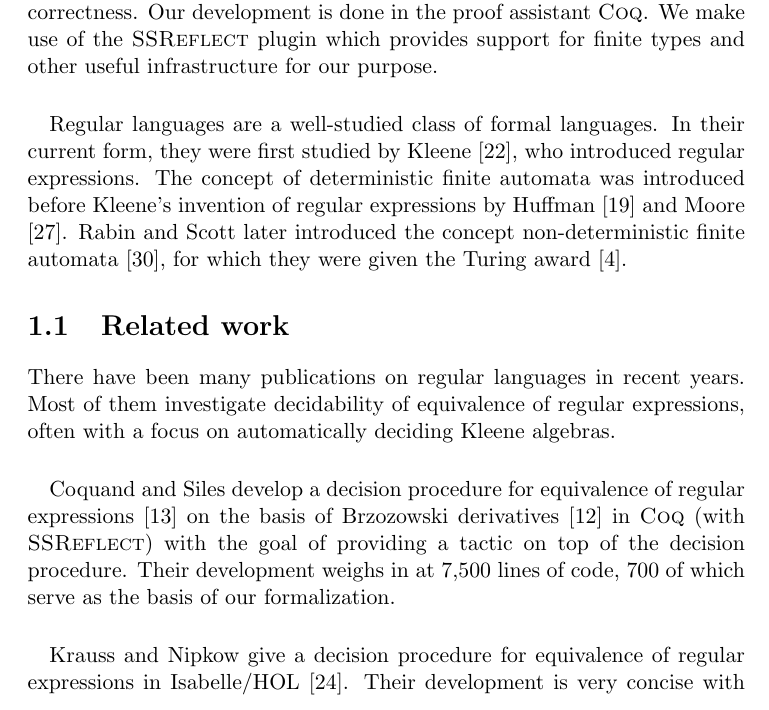
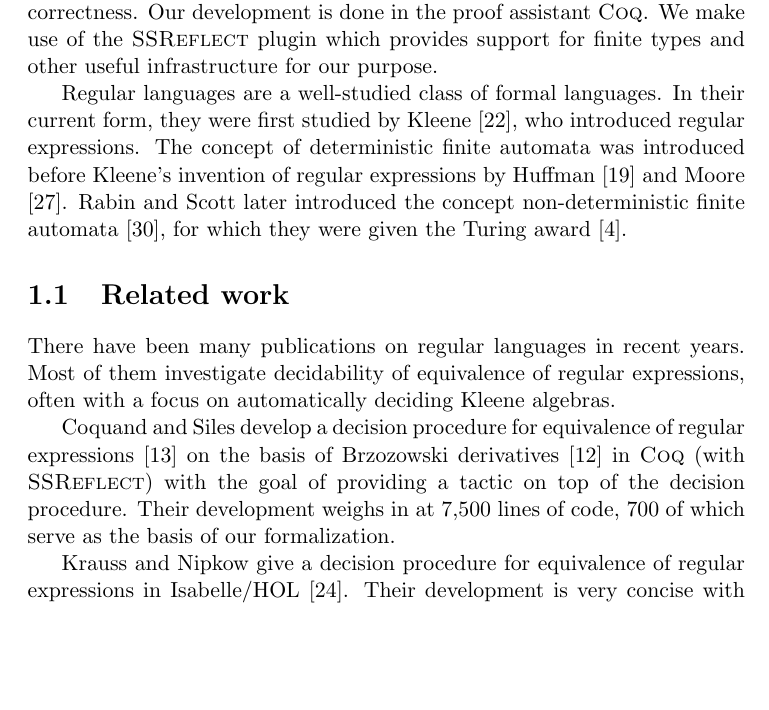
Before and after one commit to Janno/Bachelor-Thesis, a LaTeX thesis (thesis/thesis.tex, which reads thesis/chpt_coq.tex, thesis/chpt_fa.tex, thesis/chpt_intro.tex): part of page 5 of 45 before the commit and part of page 5 of 44 after it, cut so that both start at the same text, the shorter picture padded with empty space. The pictures show the PDF file thesis/thesis.pdf that the author committed with the source.

Commit message:
removed \paragraph

```diff
--- a/thesis/chpt_coq.tex
+++ b/thesis/chpt_coq.tex
@@ -11,18 +11,18 @@ The most important factors in this decision were \ssreflect's excellent support
 
 \section{\coq}
 
-\paragraph{}
+
 \todo{Description, citation}
 
 \section{\ssreflect}
 
-\paragraph{}
+
 \ssreflect\ is a set of extensions to the proof scripting language of the \coq\ proof assistant.
 They were originally developed to support small-scale reflection.
 However, most of them are of quite general nature and improve the functionality of \coq\ in most basic areas such as script layout and structuring, proof context management and rewriting \cite{gonthier:inria-00258384}.
 
 \subsection{Finite Types and Ordinals}
-\paragraph{}
+
 The most important feature of \ssreflect\ for our purpose are finite types.
 Finite types are based on lists.
 Every element of a finite type is contained in the associated (de-duplicated) list and vice versa.
--- a/thesis/chpt_fa.tex
+++ b/thesis/chpt_fa.tex
@@ -34,7 +34,7 @@ This is the case if and only if $\delta$ is not functional.
 \codeblock{nfa_accept}{}{automata_nfa_accept}
 \codeblock{nfa_lang}{}{automata_nfa_lang}
 
-\paragraph{}
+
 The acceptance criterion given here avoids the matter of runs.
 In many cases, this will help us with proofs by in induction on the accepted word.
 However, we will need runs in some of the proofs.
@@ -54,7 +54,7 @@ In this case, we write $\delta$ as a function in our \coq\ development.
 \codeblock{dfa_accept'}{}{automata_dfa_accept}
 \codeblock{dfa_lang}{}{automata_dfa_lang}
 
-\paragraph{}
+
 Again, we avoid runs in our formalization of the acceptance criterion in favor of a acceptance criterion that is easier to work with in proofs.
 In this case, however, we can give a function that computes the unique run of a word on $A$.
 This allows us to give an alternative acceptance criterion that is closer to the mathematical definition.
@@ -76,7 +76,7 @@ We also prove that both criteria are equivalent.
 \end{definition}
 
 \subsubsection{Equivalence between DFA and NFA}
-\paragraph{}
+
 Deterministic and non-deterministic finite automata are equally expressive.
 One direction is trivial since every DFA can be seen as a NFA.
 We prove the other direction using the powerset construction.
@@ -195,7 +195,7 @@ Therefore, we define a procedure to extract the connected component containing t
     \end{eqnarray*}
 \end{definition}
 
-\paragraph{}
+
 We make use of \ssreflect's $connect$ predicate to extract a sequence of all states reachable from $s$.
 From this, we construct a finite type and use that as the new set of states.
 These new states carry a proof of reachability. %(\lstinline{ssvalP}).
@@ -248,13 +248,13 @@ We also have to give a transition function that ensures transitions always end i
         %Unreachable states have no influence on the language of an automaton because there is no run from the starting state that contains such a state.
 \end{proof}
 
-\paragraph{}
+
 The formalization of lemma \ref{dfa_connected_correct'} and theorem \ref{dfa_connected_correct} is straight-forward.
 
 \code{automata_dfa_connected_correct'}{}{automata_dfa_connected_correct'_head}
 \codeblock{automata_dfa_connected_correct}{}{automata_dfa_connected_correct_head}
 
-\paragraph{}
+
 To make use of the fact that $A_c$ is fully connected, we will proof a characteristic property of $A_c$.
 
 \begin{definition}
@@ -360,12 +360,12 @@ thereby proving closure under intersection and negation.
 
 \subsection{Regular Expressions to Finite Automata}
 
-\paragraph{}
+
 We prove that there exists an equivalent automaton for every extended regular expression.
 The structure of this proof is given by the inductive nature of regular expressions.
 For every constructor, we provide an equivalent automaton.
 
-\paragraph{}
+
 Depending on the constructor of the regular expression, we will construct an equivalent DFA or NFA.
 \lstinline{Void}, \lstinline{Eps}, \lstinline{Dot}, \lstinline{Atom}, \lstinline{Plus}, \lstinline{And} and \lstinline{Not} are very easy to implement on DFAs, whereas \lstinline{Star} and \lstinline{Conc} lend themselves well to NFAs.
 
@@ -643,7 +643,7 @@ Depending on the constructor of the regular expression, we will construct an equ
 
 \subsection{Deciding Equivalence of Regular Expressions}
 
-\paragraph{}
+
 Based on our procedure to construct an equivalent automaton from a regular expression, we can decide equivalence of regular expressions. Given $r_1$ and $r_2$, we construct equivalent DFA $A_1$ and $A_2$ as above.
 
 
@@ -651,13 +651,13 @@ Based on our procedure to construct an equivalent automaton from a regular expre
 We prove that there is an equivalent standard regular expression for every finite automaton.
 There are three ways to prove this.
 
-\paragraph{}
+
 The first one is a method called ``\textbf{state removal}'' \cite{SignalFlow} (reformulated in \cite{springerlink:10.1007/978-3-540-30500-2}),
 which works by sequentially building up regular expressions on the edges between states.
 In every step, one state is removed and its adjacent states' edges are updated to incorporate the missing state into the regular expression.
 Finally, only two states remain. The resulting edges can be combined to form a regular expression that recognizes the language of the initial automaton.
 
-\paragraph{}
+
 The second method is known as ``\textbf{Brzozowski's method}'' \cite{DBLP:journals/jacm/Brzozowski64} and builds upon Brzowoski derivates of regular expressions.
 This method is algebraic in nature and arrivates at a regular expression by solving a system of linear equations on regular expressions.
 Every state is assigned an unkown regular expression.
@@ -665,13 +665,13 @@ The intuition of these unkown regular expressions is that they recognize the wor
 The system is solved by substituition and Arden's lemma \cite{DBLP:conf/focs/Arden61}.
 The regular expressions associated with the starting state recognizes the language of the automaton.
 
-\paragraph{}
+
 The third method, which we chose for our development, is due to Kleene \cite{KleeneNets}.
 It is known as the ``\textbf{transitive closure method}''.
 This method recursively constructs a regular expression that is equivalent to the given automaton.
 For the remainder of the chapter, we assume that we are given a DFA $A=(Q,s,F,\delta)$.
 
-\paragraph{}
+
 The idea of the transitive closure method is that we can give a regular expression to describe the path between any two states $x$ and $y$.
 This regular expression accepts all words whose run $\sigma$ on $A$ starting in $x$ ends in $y$.
 In fact, we can even give such a regular expression if we limit the set of paths through which the run is allowed to pass.
--- a/thesis/chpt_intro.tex
+++ b/thesis/chpt_intro.tex
@@ -8,7 +8,7 @@ Our development is done in the proof assistant \coq.
 We make use of the \ssreflect\ plugin which provides support for finite types and other useful infrastructure for our purpose.
 %\ssreflect\ was famously used to carry out a complete formalization of the four colour theorem\cite{DBLP:conf/ascm/Gonthier07}.
 
-\paragraph{}
+
 Regular languages are a well-studied class of formal languages.
 In their current form, they were first studied by Kleene \cite{KleeneNets}, who introduced regular expressions.
 The concept of deterministic finite automata was introduced before Kleene's invention of regular expressions by Huffman \cite{Huffman1954161} and Moore \cite{Moore56}.
@@ -21,23 +21,23 @@ Rabin and Scott later introduced the concept non-deterministic finite automata \
 There have been many publications on regular languages in recent years.
 Most of them investigate decidability of equivalence of regular expressions, often with a focus on automatically deciding Kleene algebras.
 
-\paragraph{}
+
 Coquand and Siles develop a decision procedure for equivalence of regular expressions \cite{DBLP:conf/cpp/CoquandS11} on the basis of Brzozowski derivatives \cite{DBLP:journals/jacm/Brzozowski64} in \coq\ (with \ssreflect) with the goal of providing a tactic on top of the decision procedure. Their development weighs in at 7,500 lines of code, 700 of which serve as the basis of our formalization.
 
-\paragraph{}
+
 Krauss and Nipkow give a decision procedure for equivalence of regular expressions in Isabelle/HOL \cite{DBLP:journals/jar/KraussN12}. Their development is very concise with just over 1,000 lines of code. Being interested only in a correct (and efficient) tactic for deciding equivalences, they did not prove completeness and termination.
 
-\paragraph{}
+
 Another decision procedure for equivalence of regular expressions is developed by Braibant and Pous \cite{DBLP:journals/corr/abs-1105-4537}, with the goal of deciding Kleene algebras in \coq. Their formalization is based on matrices and weighs in at 19,000 lines of code. It encompasses finite automata, regular expressions and the Myhill-Nerode theorem.
 
-\paragraph{}
+
 Moreira, Pereira and Sousa give a decision procedure for equivalence of regular expressions in \coq \cite{DBLP:conf/RelMiCS/MoreiraPS12}.
 Their development is based on Antimirov's partial derivatives of regular expressions \cite{DBLP:journals/tcs/Antimirov96} and contains a refutation step to speed up inequality checking. It consists of 19,000 lines of code.
 
-\paragraph{}
+
 Asperti formalize a decision procedure for equivalence of regular expressions \cite{DBLP:conf/itp/Asperti12} based on the notion of pointed regular expressions \cite{DBLP:journals/corr/abs-1010-2604}. This development was done in the Matita proof assistant \cite{DBLP:conf/cade/AspertiRCT11}. It weighs in at 3,400 lines of code.
 
-\paragraph{}
+
 There is also been a paper by Wu, Zhang and Urban on formalizing the Myhill-Nerode theorem using only regular expressions and not, as is commonly done, finite automata \cite{DBLP:conf/itp/WuZU11}.
 The authors state that this unusual choice stems, at least partly, from the restrictions of Isabelle/HOL (and similar HOL-based theorem provers).
 In particular, the fact that Isabelle/HOL does not allow for quantification over types prevents straight-forward formalizations of finite automata.
--- a/thesis/chpt_lang.tex
+++ b/thesis/chpt_lang.tex
@@ -44,7 +44,7 @@ Throughout the remaining document, we will assume a fixed alphabet $\Sigma$.
     We define the \textbf{complement} of a language $L$ as $L \backslash \Sigma^*$, which we write as $\neg L$.
     Furthermore, we make use of the standard set operations \textbf{union} and \textbf{intersection}.
 
-    \paragraph{}
+
     For our \coq\ development,
     take Coquand and Siles's \cite{DBLP:conf/cpp/CoquandS11} implementation of these operators.
     \lstinline{plus} and \lstinline{prod} refer to union and intersection, respectively.
@@ -220,11 +220,11 @@ Throughout the remaining document, we will assume a fixed alphabet $\Sigma$.
         \end{equation*}
     \end{definition}
 
-    \paragraph{}
+
     We will later show that equivalence of regular expressions is decidable.
 
 
-    \paragraph{}
+
     We take the implementation of regular expressions from Coquand and Siles's development (\cite{DBLP:conf/cpp/CoquandS11}), which is also based on \ssreflect\ and comes with helpful infrastructure for our proofs.
     The semantics defined in definition \ref{extregex} can be given as a boolean function.
     %They also give a decision function the language associated with a regular expression.
@@ -233,7 +233,7 @@ Throughout the remaining document, we will assume a fixed alphabet $\Sigma$.
     \code{regexp}{Regular Expressions}{regexp_regular_expression}
     \codeblock{regexp_mem_reg}{}{regexp_mem_reg}
 
-    \paragraph{}
+
     We will later prove that this definition is equivalent to the inductive definition of regular languages in \ref{REG}.
     In order to do that, we introduce a predicate on regular expressions that distinguishes \textbf{standard regular expressions}
     from \textbf{extended regular expressions} (as introduced above).
```
Also changed, not shown: thesis/chpt_MN.tex (+24 -24 lines), thesis/chapters/chpt_MN.pdf, thesis/chapters/chpt_abstract.pdf, thesis/chapters/chpt_concl.pdf, thesis/chapters/chpt_coq.pdf, thesis/chapters/chpt_fa.pdf, thesis/chapters/chpt_intro.pdf, thesis/chapters/chpt_lang.pdf, thesis/thesis.pdf, thesis/chpt_coq.tex (4 more changed lines), thesis/chpt_fa.tex (20 more changed lines), thesis/chpt_lang.tex (22 more changed lines).
